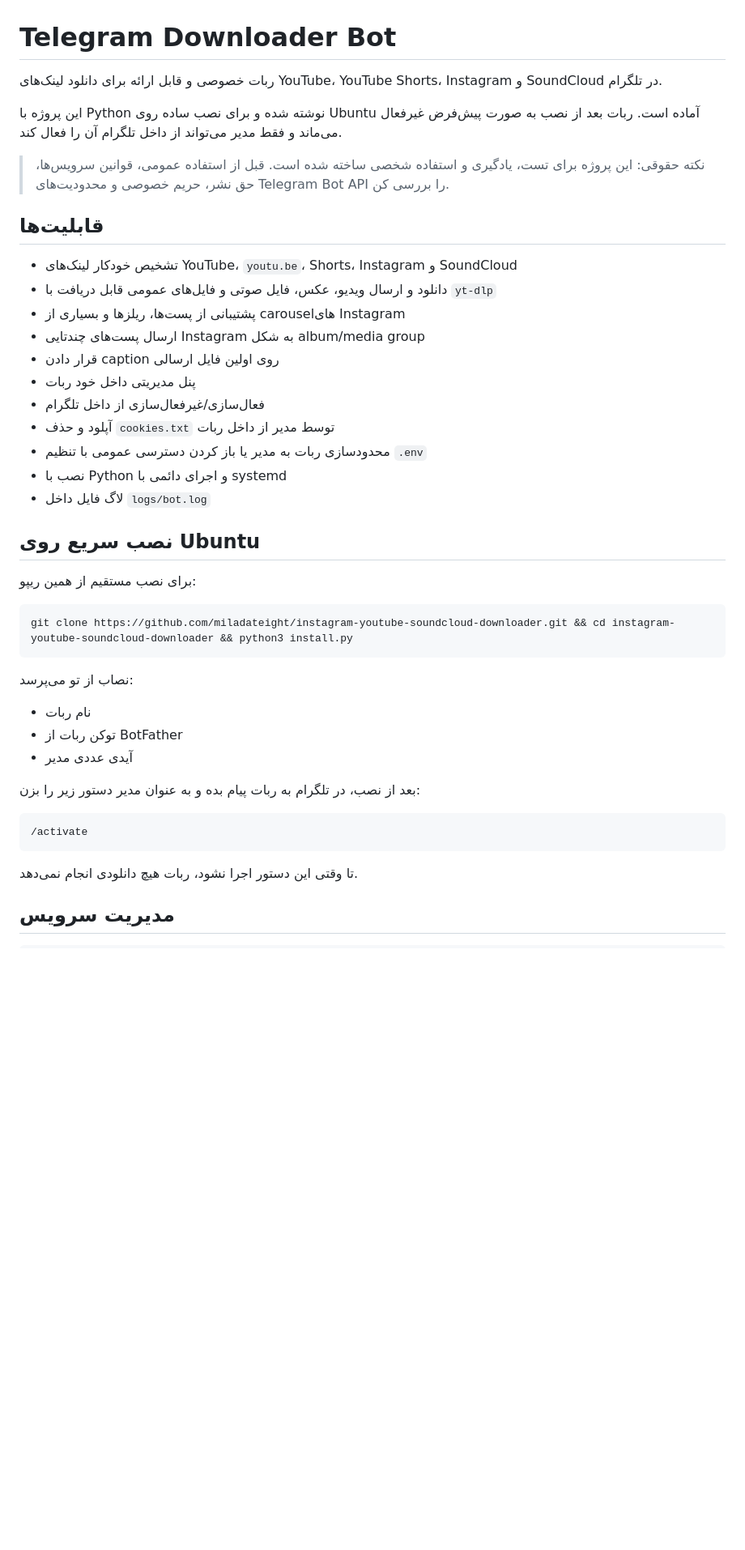
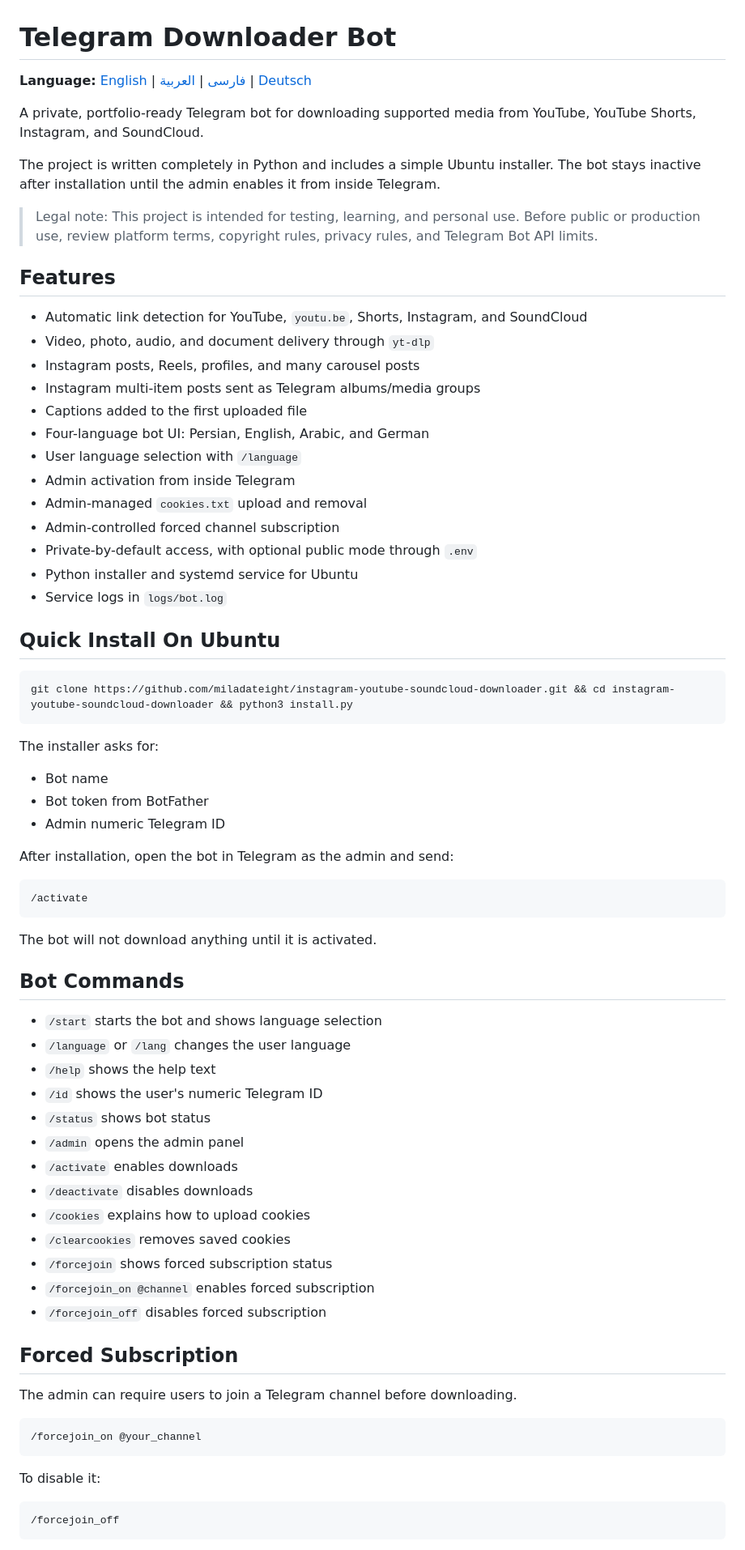
Before and after one commit to miladateight/instagram-youtube-soundcloud-downloader, a Markdown page: README.md, the part around one of its changes. Shown at 81% size. GitHub-like rendering; blank space fills up the shorter version.

Commit message:
Add multilingual README navigation

````diff
--- a/README.md
+++ b/README.md
@@ -1,45 +1,76 @@
 # Telegram Downloader Bot
 
-ربات خصوصی و قابل ارائه برای دانلود لینک‌های YouTube، YouTube Shorts، Instagram و SoundCloud در تلگرام.
+**Language:** [English](README.md) | [فارسی](README.fa.md) | [العربية](README.ar.md) | [Deutsch](README.de.md)
 
-این پروژه با Python نوشته شده و برای نصب ساده روی Ubuntu آماده است. ربات بعد از نصب به صورت پیش‌فرض غیرفعال می‌ماند و فقط مدیر می‌تواند از داخل تلگرام آن را فعال کند.
+A private, portfolio-ready Telegram bot for downloading supported media from YouTube, YouTube Shorts, Instagram, and SoundCloud.
 
-> نکته حقوقی: این پروژه برای تست، یادگیری و استفاده شخصی ساخته شده است. قبل از استفاده عمومی، قوانین سرویس‌ها، حق نشر، حریم خصوصی و محدودیت‌های Telegram Bot API را بررسی کن.
+The project is written completely in Python and includes a simple Ubuntu installer. The bot stays inactive after installation until the admin enables it from inside Telegram.
 
-## قابلیت‌ها
+> Legal note: This project is intended for testing, learning, and personal use. Before public or production use, review platform terms, copyright rules, privacy rules, and Telegram Bot API limits.
 
-- تشخیص خودکار لینک‌های YouTube، `youtu.be`، Shorts، Instagram و SoundCloud
-- دانلود و ارسال ویدیو، عکس، فایل صوتی و فایل‌های عمومی قابل دریافت با `yt-dlp`
-- پشتیبانی از پست‌ها، ریلزها و بسیاری از carouselهای Instagram
-- ارسال پست‌های چندتایی Instagram به شکل album/media group
-- قرار دادن caption روی اولین فایل ارسالی
-- پنل مدیریتی داخل خود ربات
-- فعال‌سازی/غیرفعال‌سازی از داخل تلگرام
-- آپلود و حذف `cookies.txt` توسط مدیر از داخل ربات
-- محدودسازی ربات به مدیر یا باز کردن دسترسی عمومی با تنظیم `.env`
-- نصب با Python و اجرای دائمی با systemd
-- لاگ فایل داخل `logs/bot.log`
+## Features
 
-## نصب سریع روی Ubuntu
+- Automatic link detection for YouTube, `youtu.be`, Shorts, Instagram, and SoundCloud
+- Video, photo, audio, and document delivery through `yt-dlp`
+- Instagram posts, Reels, profiles, and many carousel posts
+- Instagram multi-item posts sent as Telegram albums/media groups
+- Captions added to the first uploaded file
+- Four-language bot UI: Persian, English, Arabic, and German
+- User language selection with `/language`
+- Admin activation from inside Telegram
+- Admin-managed `cookies.txt` upload and removal
+- Admin-controlled forced channel subscription
+- Private-by-default access, with optional public mode through `.env`
+- Python installer and systemd service for Ubuntu
+- Service logs in `logs/bot.log`
 
-برای نصب مستقیم از همین ریپو:
+## Quick Install On Ubuntu
 
 ```bash
 git clone https://github.com/miladateight/instagram-youtube-soundcloud-downloader.git && cd instagram-youtube-soundcloud-downloader && python3 install.py
 ```
 
-نصاب از تو می‌پرسد:
+The installer asks for:
 
-- نام ربات
-- توکن ربات از BotFather
-- آیدی عددی مدیر
+- Bot name
+- Bot token from BotFather
+- Admin numeric Telegram ID
 
-بعد از نصب، در تلگرام به ربات پیام بده و به عنوان مدیر دستور زیر را بزن:
+After installation, open the bot in Telegram as the admin and send:
 
 ```text
 /activate
 ```
 
-تا وقتی این دستور اجرا نشود، ربات هیچ دانلودی انجام نمی‌دهد.
+The bot will not download anything until it is activated.
 
-## مدیریت سرویس
+## Bot Commands
+
+- `/start` starts the bot and shows language selection
+- `/language` or `/lang` changes the user language
+- `/help` shows the help text
+- `/id` shows the user's numeric Telegram ID
+- `/status` shows bot status
+- `/admin` opens the admin panel
+- `/activate` enables downloads
+- `/deactivate` disables downloads
+- `/cookies` explains how to upload cookies
+- `/clearcookies` removes saved cookies
+- `/forcejoin` shows forced subscription status
+- `/forcejoin_on @channel` enables forced subscription
+- `/forcejoin_off` disables forced subscription
+
+## Forced Subscription
+
+The admin can require users to join a Telegram channel before downloading.
+
+```text
+/forcejoin_on @your_channel
+```
+
+To disable it:
+
+```text
+/forcejoin_off
+```
+
````
Also changed, not shown: other parts of README.md (+27 -58 lines).
